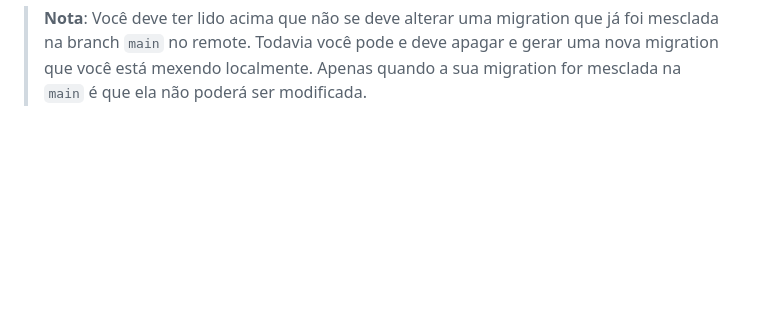
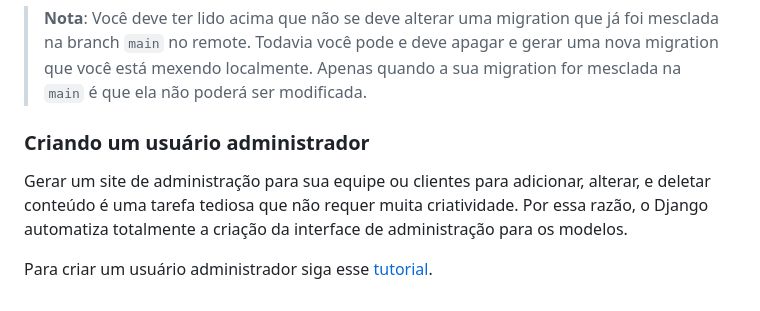
Before and after one commit to rafaele-miranda/vet_sistema, a Markdown page: README.md, the part around the change. Drawn GitHub-style; blank space fills up the shorter version.

Commit message:
Adicionando instruções para criar usuário de administração

```diff
--- a/README.md
+++ b/README.md
@@ -94,3 +94,8 @@ python manage.py makemigrations accounts
 > **Nota**: Você deve ter lido acima que não se deve alterar uma migration que já foi mesclada na branch `main` no remote.
 Todavia você pode e deve apagar e gerar uma nova migration que você está mexendo localmente. Apenas quando a sua migration
 for mesclada na `main` é que ela não poderá ser modificada.
+
+### Criando um usuário administrador
+Gerar um site de administração para sua equipe ou clientes para adicionar, alterar, e deletar conteúdo é uma tarefa tediosa que não requer muita criatividade. Por essa razão, o Django automatiza totalmente a criação da interface de administração para os modelos.
+
+Para criar um usuário administrador siga esse [tutorial](https://docs.djangoproject.com/pt-br/5.1/intro/tutorial02/#creating-an-admin-user).
```
